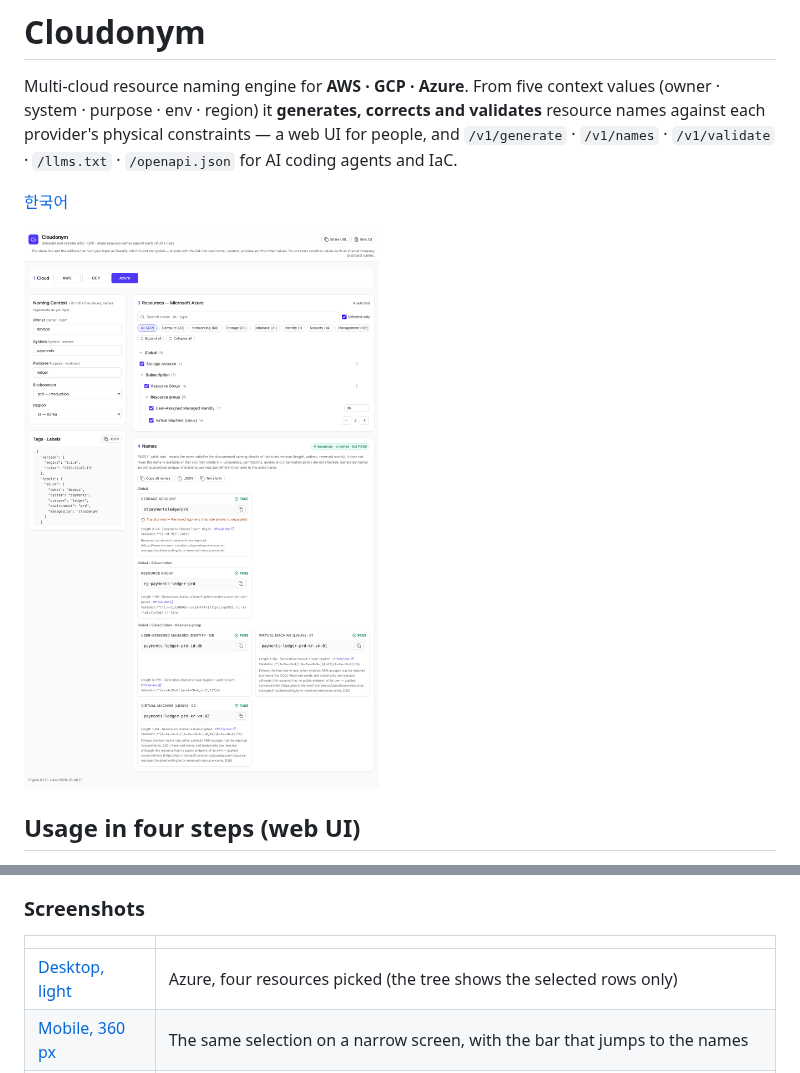
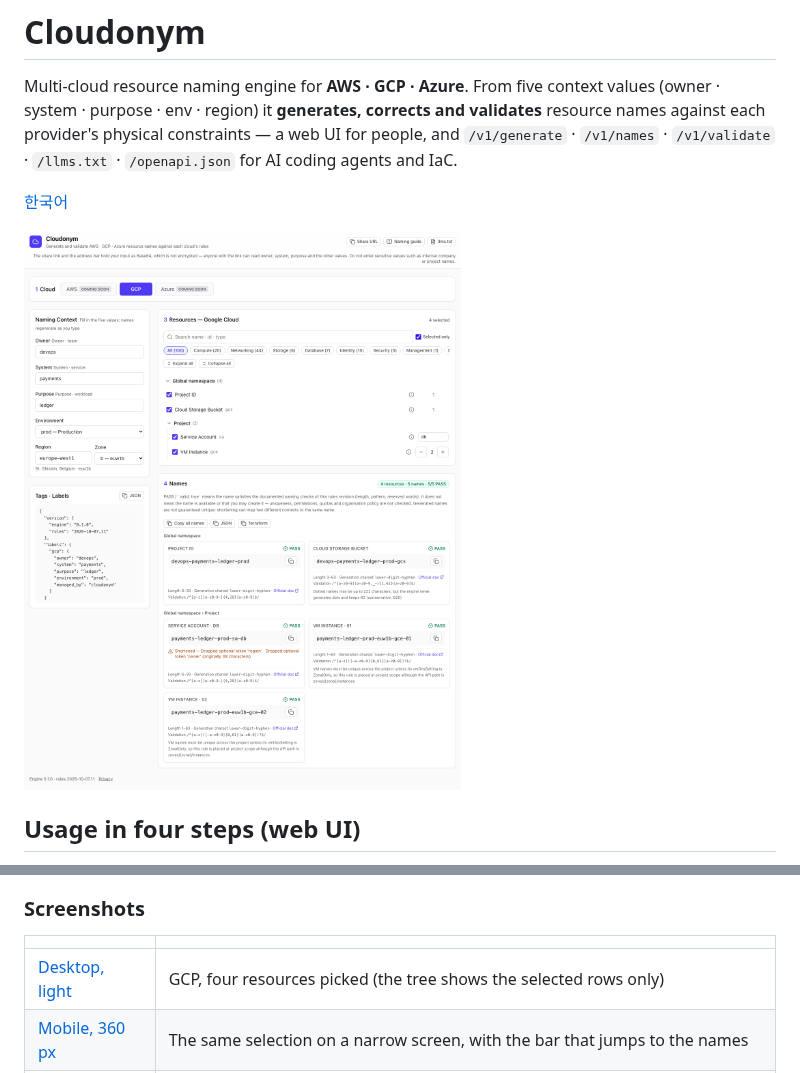
Before and after one commit to uranos-studio/cloudonym, a Markdown page: README.md, 2 parts joined by grey strips. Drawn GitHub-style; pictures changed too: docs/screenshots/01-desktop-light.png.

```diff
--- a/README.md
+++ b/README.md
@@ -25,7 +25,7 @@ The page keeps its state (the five values, the provider and the selection) in th
 
 | | |
 |---|---|
-| [Desktop, light](docs/screenshots/01-desktop-light.png) | Azure, four resources picked (the tree shows the selected rows only) |
+| [Desktop, light](docs/screenshots/01-desktop-light.png) | GCP, four resources picked (the tree shows the selected rows only) |
 | [Mobile, 360 px](docs/screenshots/02-mobile-360.png) | The same selection on a narrow screen, with the bar that jumps to the names |
 | [Desktop, dark](docs/screenshots/03-desktop-dark.png) | The same share link opened in dark mode |
 | [FAIL cards](docs/screenshots/04-fail-card.png) | A `system` made only of symbols — every name fails with the reason and cannot be copied |
```
Also changed, not shown: docs/screenshots/02-mobile-360.png, docs/screenshots/03-desktop-dark.png, docs/screenshots/04-fail-card.png, 2 other files.
